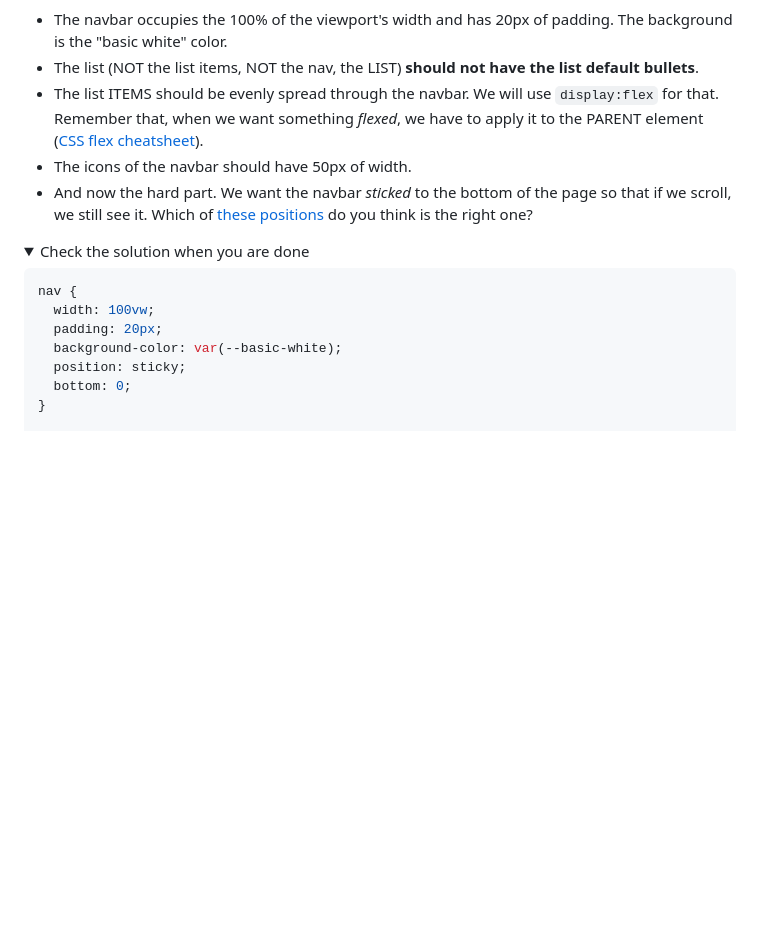
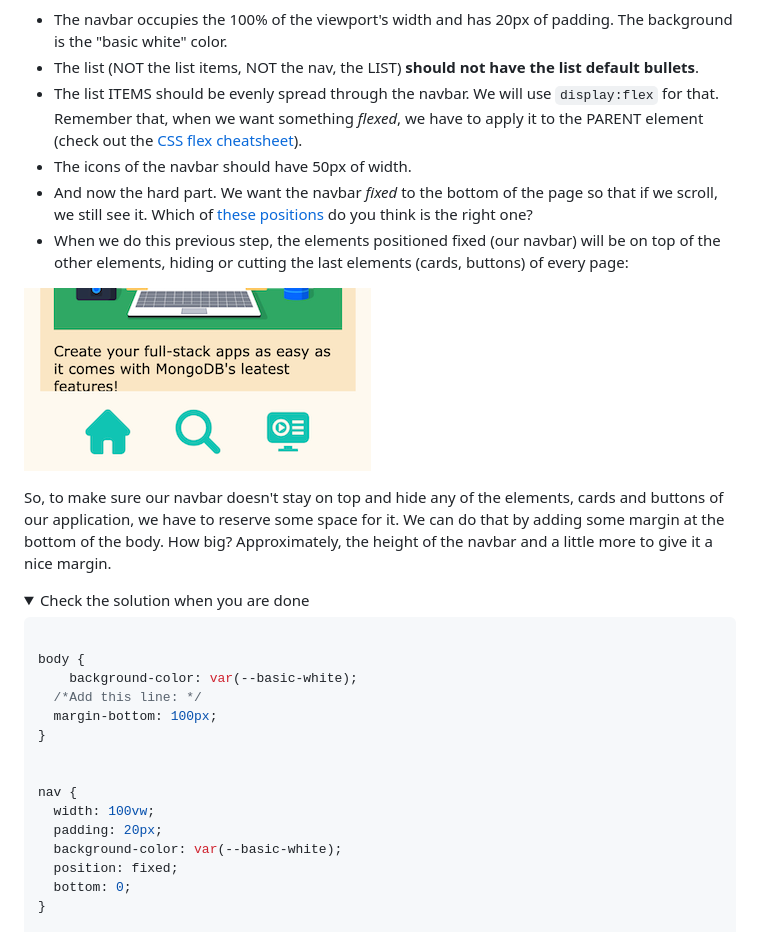
Before and after one commit to victorperdiguer/challenge-1, a Markdown page: README.md, the part around the change. Rendered like a GitHub page; pictures changed too: docs/navbar-top.png (added); folded sections open; blank space fills up the shorter version.

Commit message:
adds step

````diff
--- a/README.md
+++ b/README.md
@@ -184,19 +184,32 @@ Let take a second and think about the final result we want and let's add the cod
 ![](docs/navbar.png)
 - The navbar occupies the 100% of the viewport's width and has 20px of padding. The background is the "basic white" color.
 - The list (NOT the list items, NOT the nav, the LIST) **should not have the list default bullets**.
-- The list ITEMS should be evenly spread through the navbar. We will use <code>display:flex</code> for that. Remember that, when we want something *flexed*, we have to apply it to the PARENT element ([CSS flex cheatsheet](https://css-tricks.com/snippets/css/a-guide-to-flexbox/)).
+- The list ITEMS should be evenly spread through the navbar. We will use <code>display:flex</code> for that. Remember that, when we want something *flexed*, we have to apply it to the PARENT element (check out the [CSS flex cheatsheet](https://css-tricks.com/snippets/css/a-guide-to-flexbox/)).
 - The icons of the navbar should have 50px of width.
-- And now the hard part. We want the navbar *sticked* to the bottom of the page so that if we scroll, we still see it. Which of [these positions](https://www.w3schools.com/css/css_positioning.asp) do you think is the right one?
+- And now the hard part. We want the navbar *fixed* to the bottom of the page so that if we scroll, we still see it. Which of [these positions](https://www.w3schools.com/css/css_positioning.asp) do you think is the right one?
+- When we do this previous step, the elements positioned fixed (our navbar) will be on top of the other elements, hiding or cutting the last elements (cards, buttons) of every page:
+
+![](docs/navbar-top.png)
+
+So, to make sure our navbar doesn't stay on top and hide any of the elements, cards and buttons of our application, we have to reserve some space for it. We can do that by adding some margin at the bottom of the body. How big? Approximately, the height of the navbar and a little more to give it a nice margin.
 
 <details>
 <summary>Check the solution when you are done</summary>
 
 ```css
+
+body {
+    background-color: var(--basic-white);
+  /*Add this line: */
+  margin-bottom: 100px;
+}
+
+
 nav {
   width: 100vw;
   padding: 20px;
   background-color: var(--basic-white);
-  position: sticky;
+  position: fixed;
   bottom: 0;
 }
 
````
